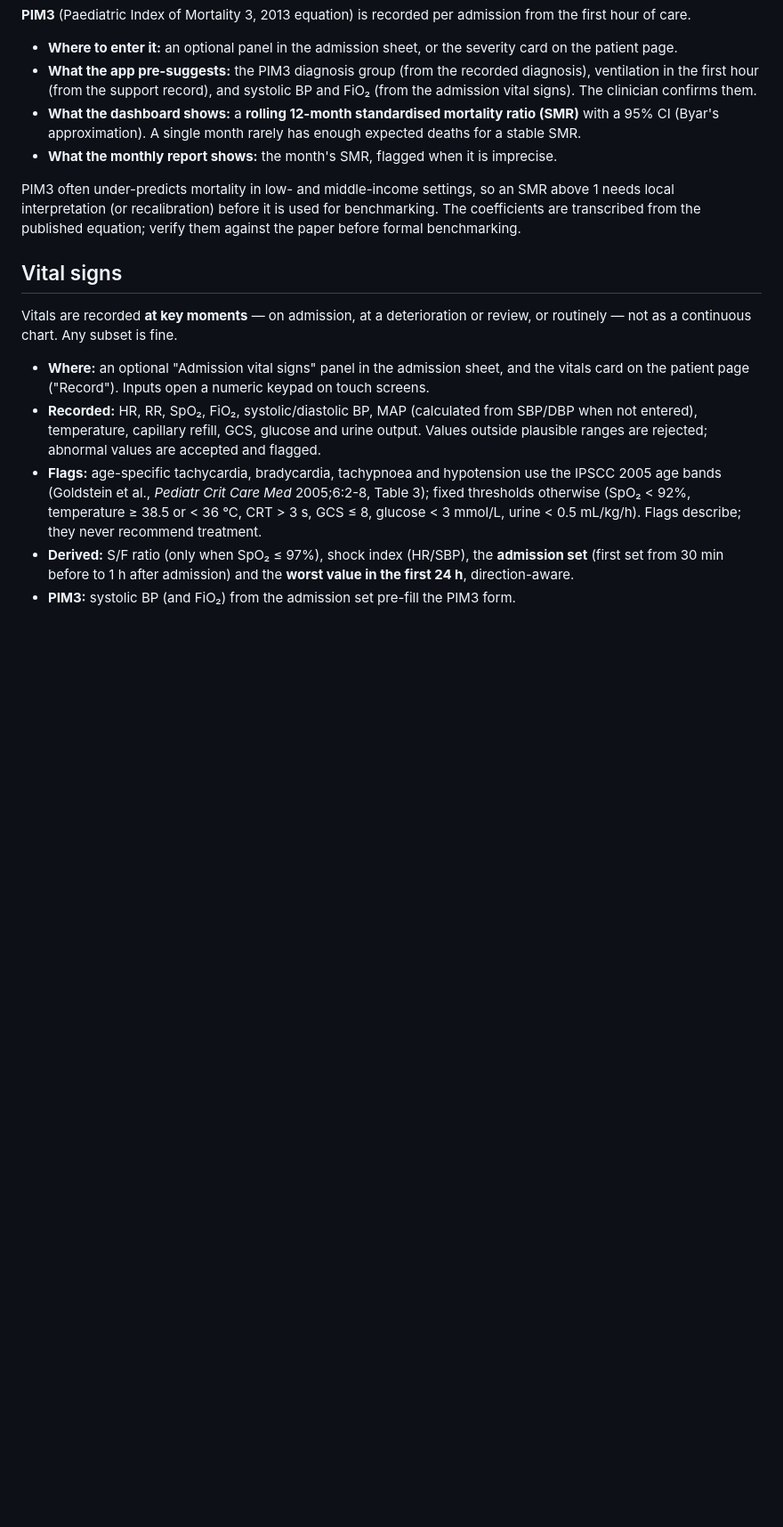
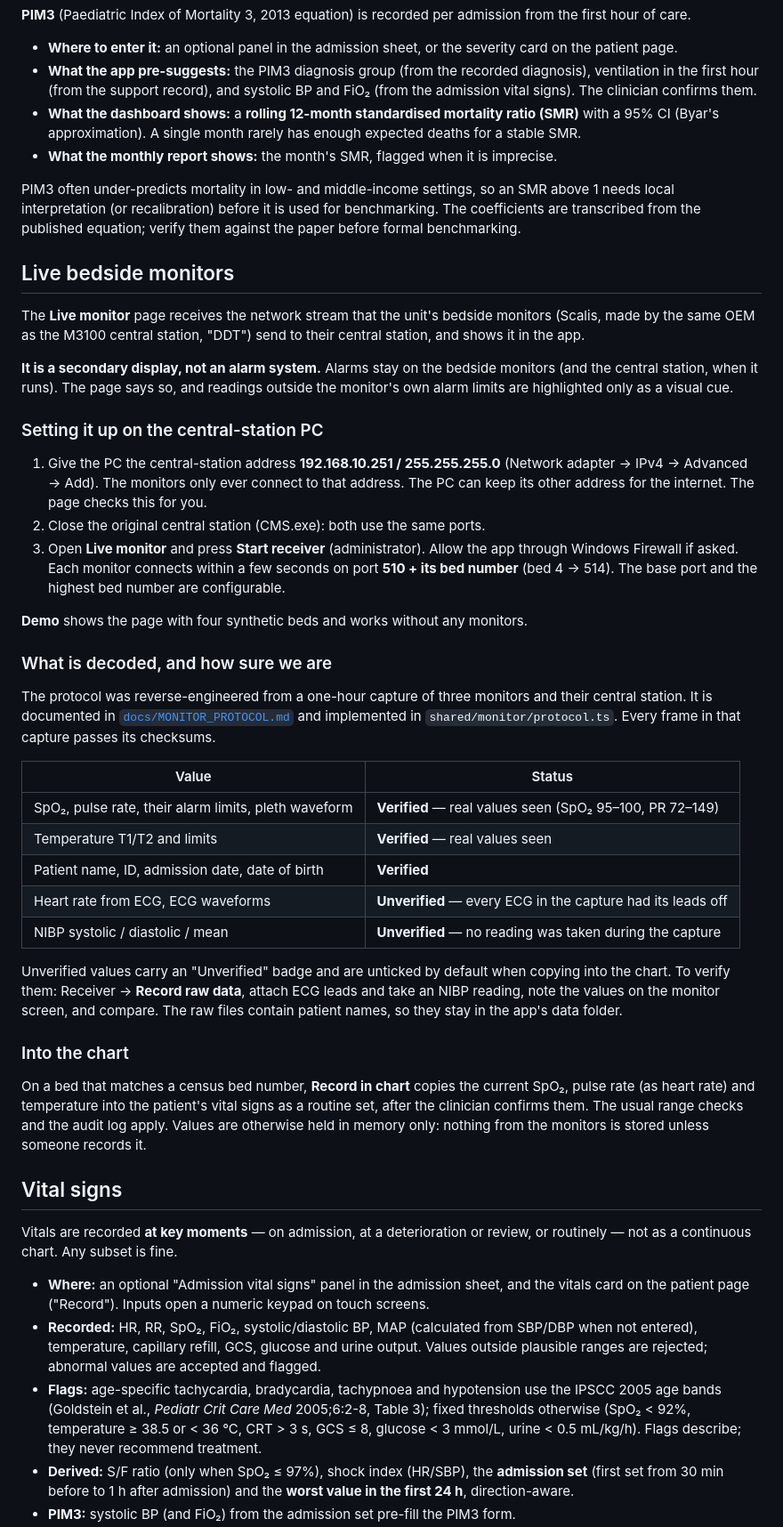
Before and after one commit to itskaero/antibiome, a Markdown page: desktop/README.md, the part around one of its changes. Shown at 89% size. Rendered like a GitHub page; blank space fills up the shorter version.

```diff
--- a/desktop/README.md
+++ b/desktop/README.md
@@ -131,6 +138,53 @@ date, versions) is saved alongside the dataset.
 - **What the monthly report shows:** the month's SMR, flagged when it is imprecise.
 
 PIM3 often under-predicts mortality in low- and middle-income settings, so an SMR above 1 needs local interpretation (or recalibration) before it is used for benchmarking. The coefficients are transcribed from the published equation; verify them against the paper before formal benchmarking.
+
+## Live bedside monitors
+
+The **Live monitor** page receives the network stream that the unit's bedside monitors (Scalis, made
+by the same OEM as the M3100 central station, "DDT") send to their central station, and shows it in the app.
+
+**It is a secondary display, not an alarm system.** Alarms stay on the bedside monitors (and the
+central station, when it runs). The page says so, and readings outside the monitor's own alarm
+limits are highlighted only as a visual cue.
+
+### Setting it up on the central-station PC
+
+1. Give the PC the central-station address **192.168.10.251 / 255.255.255.0** (Network adapter →
+   IPv4 → Advanced → Add). The monitors only ever connect to that address. The PC can keep its
+   other address for the internet. The page checks this for you.
+2. Close the original central station (CMS.exe): both use the same ports.
+3. Open **Live monitor** and press **Start receiver** (administrator). Allow the app through
+   Windows Firewall if asked. Each monitor connects within a few seconds on port **510 + its bed
+   number** (bed 4 → 514). The base port and the highest bed number are configurable.
+
+**Demo** shows the page with four synthetic beds and works without any monitors.
+
+### What is decoded, and how sure we are
+
+The protocol was reverse-engineered from a one-hour capture of three monitors and their central
+station. It is documented in [`docs/MONITOR_PROTOCOL.md`](docs/MONITOR_PROTOCOL.md) and
+implemented in `shared/monitor/protocol.ts`. Every frame in that capture passes its checksums.
+
+| Value | Status |
+|---|---|
+| SpO₂, pulse rate, their alarm limits, pleth waveform | **Verified** — real values seen (SpO₂ 95–100, PR 72–149) |
+| Temperature T1/T2 and limits | **Verified** — real values seen |
+| Patient name, ID, admission date, date of birth | **Verified** |
+| Heart rate from ECG, ECG waveforms | **Unverified** — every ECG in the capture had its leads off |
+| NIBP systolic / diastolic / mean | **Unverified** — no reading was taken during the capture |
+
+Unverified values carry an "Unverified" badge and are unticked by default when copying into the
+chart. To verify them: Receiver → **Record raw data**, attach ECG leads and take an NIBP reading,
+note the values on the monitor screen, and compare. The raw files contain patient names, so they
+stay in the app's data folder.
+
+### Into the chart
+
+On a bed that matches a census bed number, **Record in chart** copies the current SpO₂, pulse rate
+(as heart rate) and temperature into the patient's vital signs as a routine set, after the
+clinician confirms them. The usual range checks and the audit log apply. Values are otherwise held
+in memory only: nothing from the monitors is stored unless someone records it.
 
 ## Vital signs
 
```
Also changed, not shown: other parts of desktop/README.md (+7 -0 lines), README.md (+1 -0 lines), desktop/docs/MONITOR_PROTOCOL.md (added, +82 -0 lines), desktop/docs/screenshots/monitor-bed-light.png (added), desktop/docs/screenshots/monitor-dark.png (added), 14 other files.
